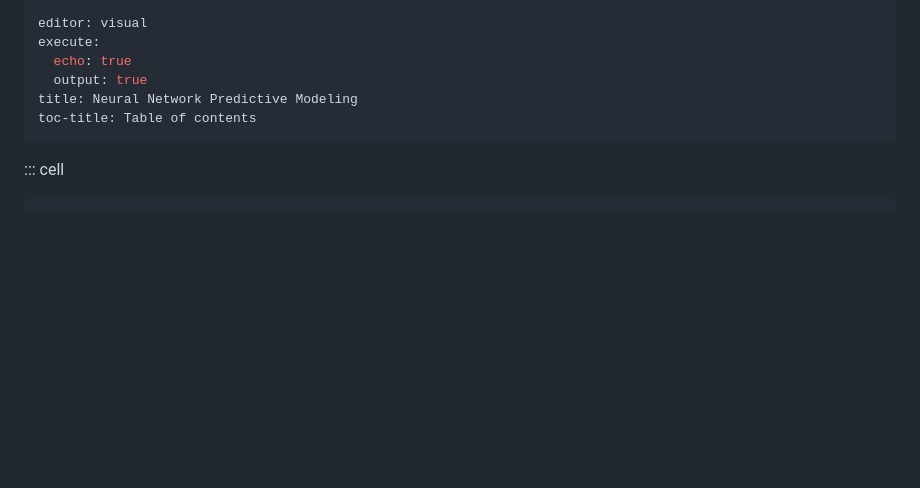
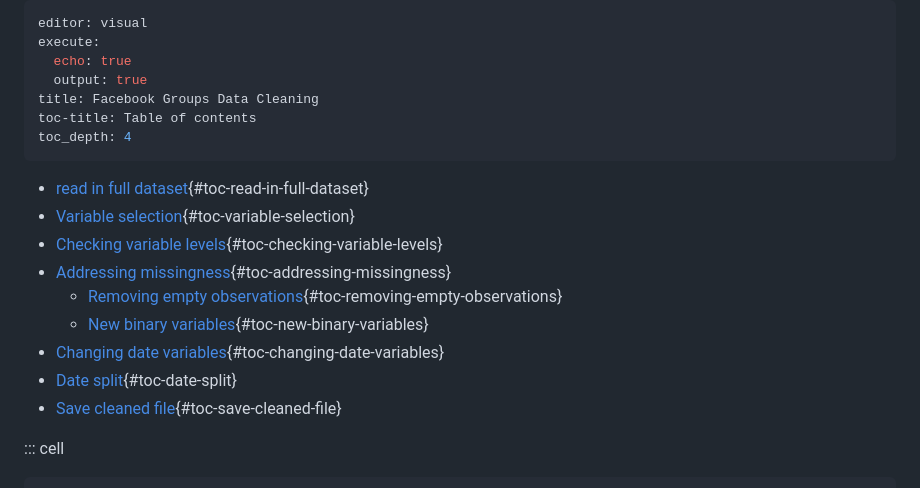
Before and after one commit to chloeslau/womensorg_sentiment_755, a Markdown page: womens_fb_data.md, the part around the change. Rendered like a GitHub page; blank space fills up the shorter version.

Commit message:
edits to markdown file -Chloe

````diff
--- a/womens_fb_data.md
+++ b/womens_fb_data.md
@@ -3,9 +3,26 @@ editor: visual
 execute:
   echo: true
   output: true
-title: Neural Network Predictive Modeling
+title: Facebook Groups Data Cleaning
 toc-title: Table of contents
+toc_depth: 4
 ---
+
+-   [read in full
+    dataset](#read-in-full-dataset){#toc-read-in-full-dataset}
+-   [Variable selection](#variable-selection){#toc-variable-selection}
+-   [Checking variable
+    levels](#checking-variable-levels){#toc-checking-variable-levels}
+-   [Addressing
+    missingness](#addressing-missingness){#toc-addressing-missingness}
+    -   [Removing empty
+        observations](#removing-empty-observations){#toc-removing-empty-observations}
+    -   [New binary
+        variables](#new-binary-variables){#toc-new-binary-variables}
+-   [Changing date
+    variables](#changing-date-variables){#toc-changing-date-variables}
+-   [Date split](#date-split){#toc-date-split}
+-   [Save cleaned file](#save-cleaned-file){#toc-save-cleaned-file}
 
 ::: cell
 ``` {.r .cell-code}
````
